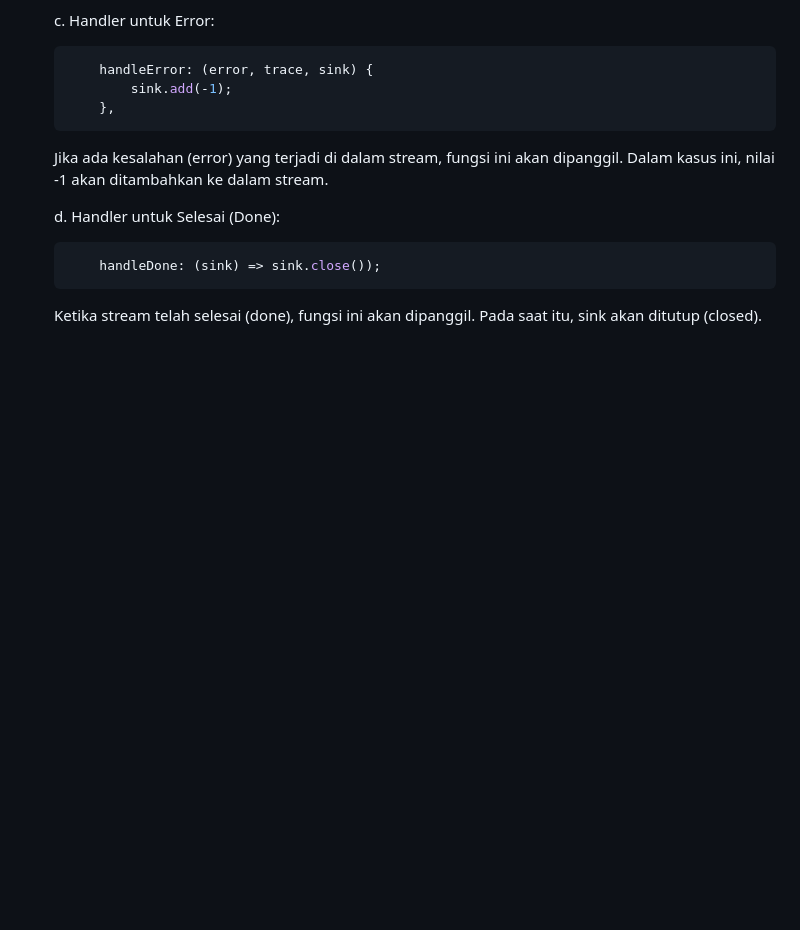
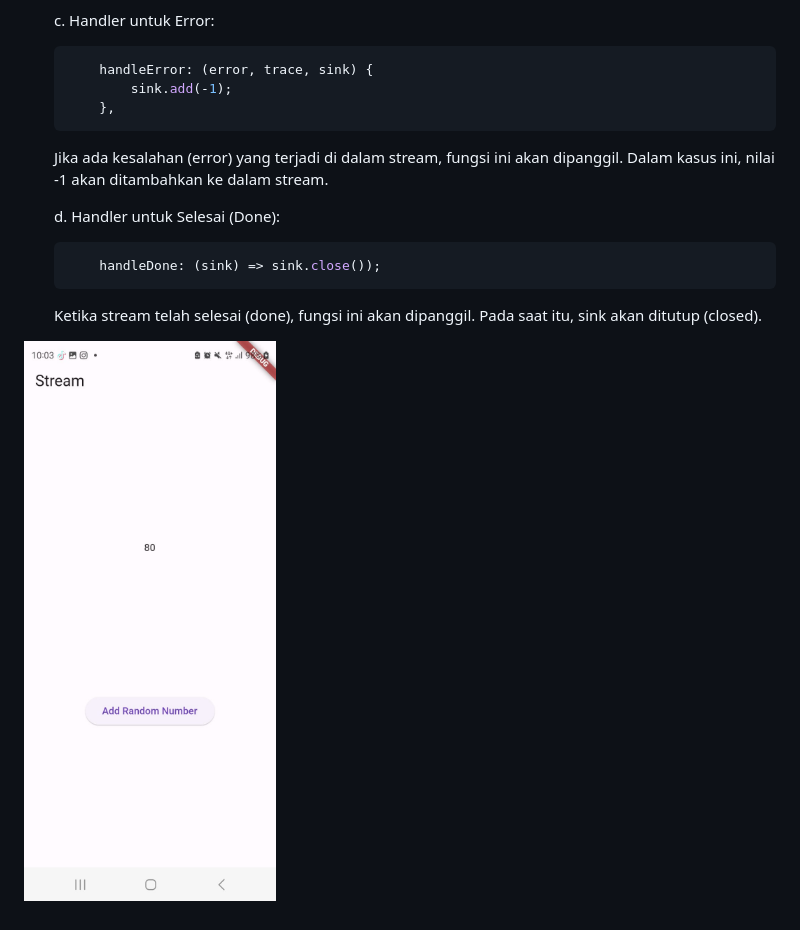
Before and after one commit to alizul01/2141720088-mobile-2023, a Markdown page: week-12-streams/README.md, the part around the change. Drawn GitHub-style; pictures changed too: week-12-streams/image-1.png (added); blank space fills up the shorter version.

````diff
--- a/week-12-streams/README.md
+++ b/week-12-streams/README.md
@@ -40,3 +40,5 @@
     ```
 
     Ketika stream telah selesai (done), fungsi ini akan dipanggil. Pada saat itu, sink akan ditutup (closed).
+
+![Alt text](image-1.png)
````
